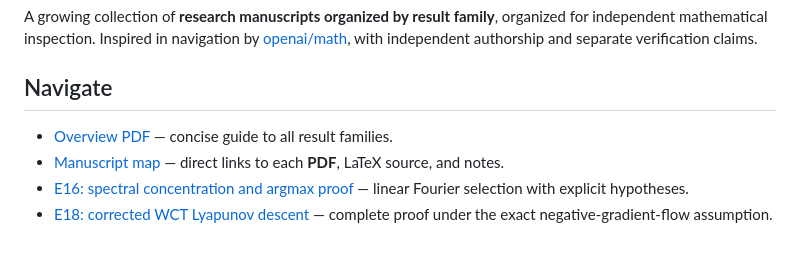
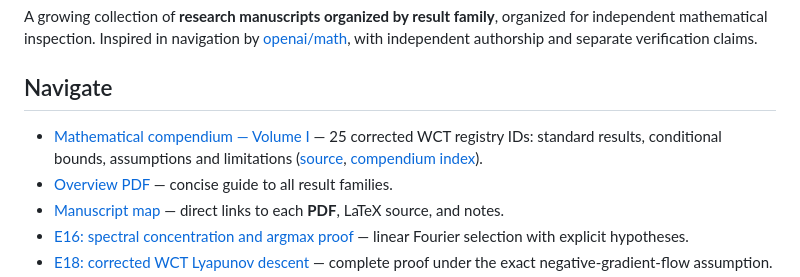
Before and after one commit to rickyjreyes/math, a Markdown page: README.md, the part around the change. GitHub-like rendering; blank space fills up the shorter version.

Commit message:
docs(compendium): index volume I and publish PDF from its own directory

```diff
--- a/README.md
+++ b/README.md
@@ -6,6 +6,7 @@ A growing collection of **research manuscripts organized by result family**, org
 
 ## Navigate
 
+- [Mathematical compendium — Volume I](compendium/wct-elementary-mathematics/paper.pdf) — 25 corrected WCT registry IDs: standard results, conditional bounds, assumptions and limitations ([source](compendium/wct-elementary-mathematics/main.tex), [compendium index](compendium/README.md)).
 - [Overview PDF](overview.pdf) — concise guide to all result families.
 - [Manuscript map](CONTENTS.md) — direct links to each **PDF**, LaTeX source, and notes.
 - [E16: spectral concentration and argmax proof](papers/e16-linear-spectral-concentration/main.tex) — linear Fourier selection with explicit hypotheses.
```
